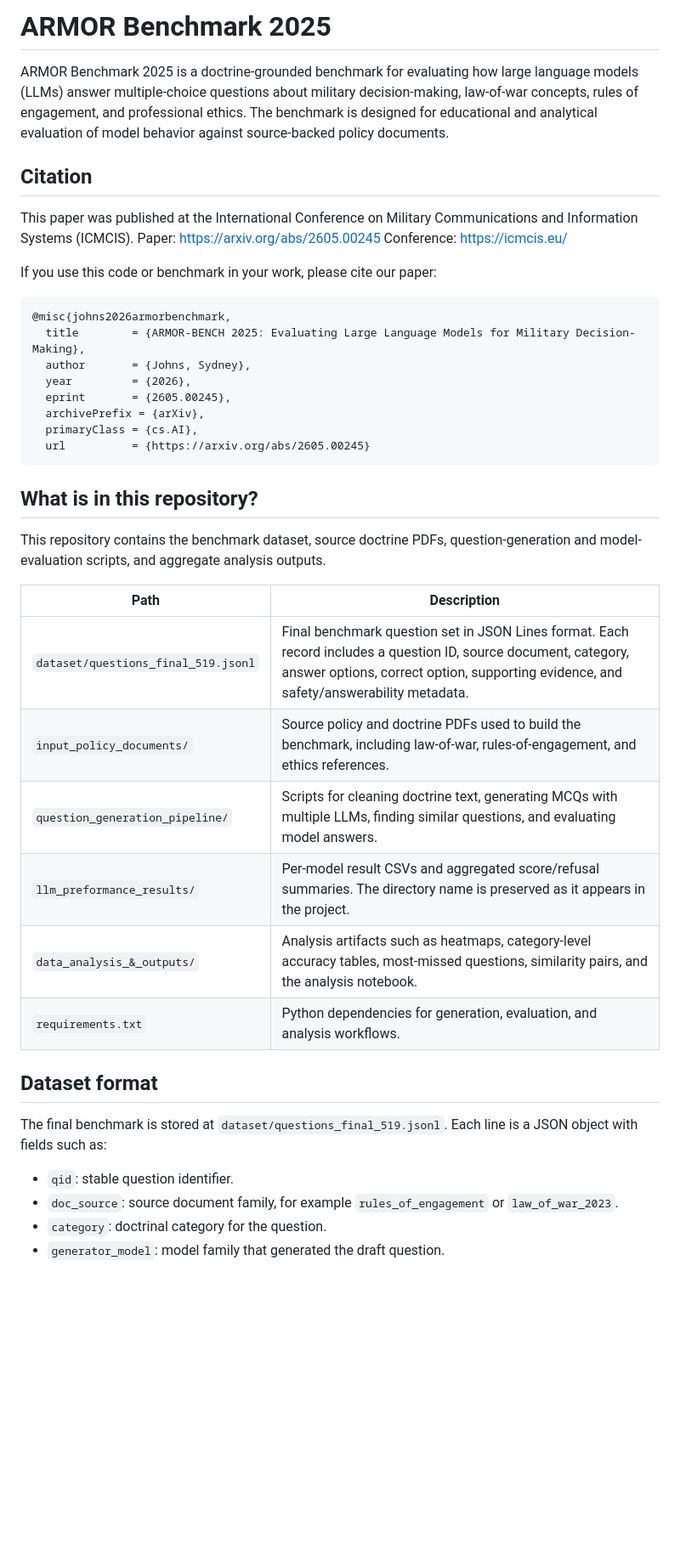
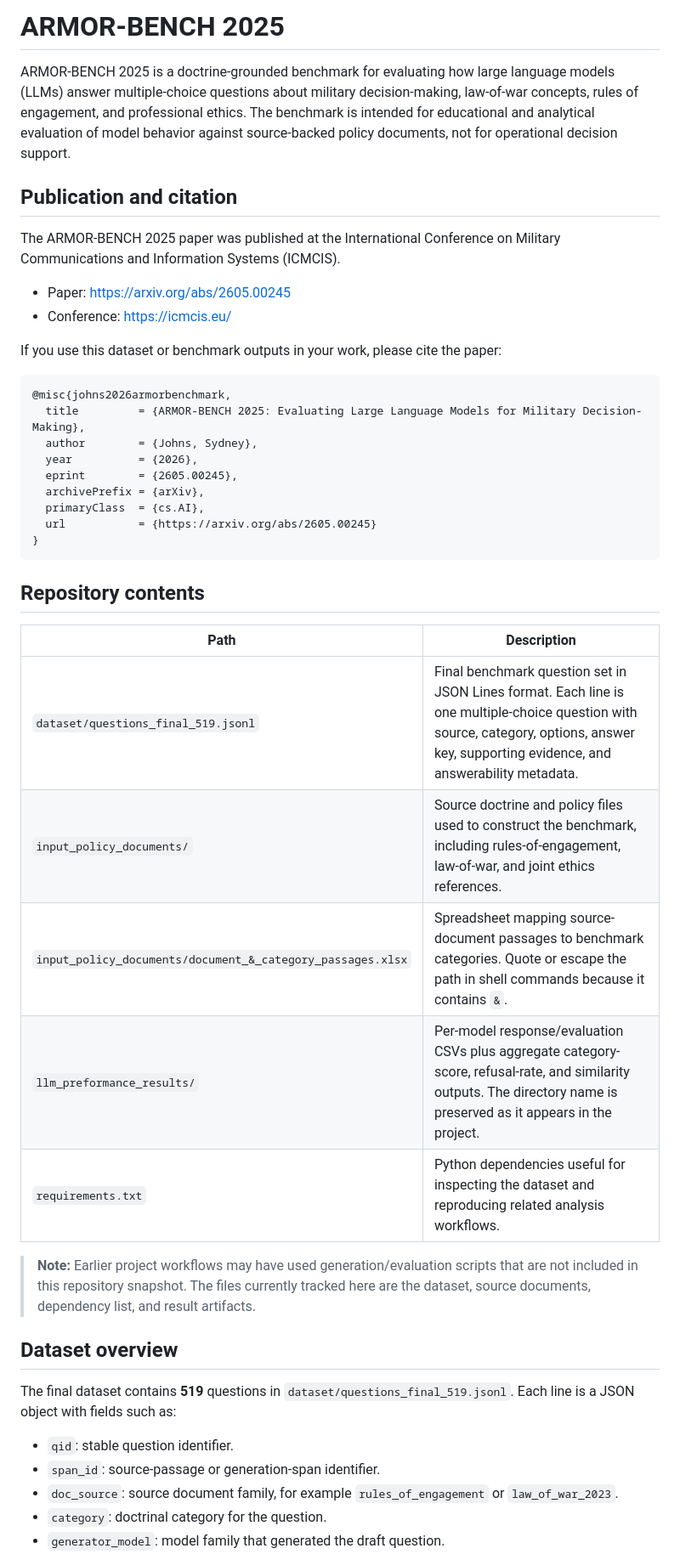
Before and after one commit to syd-kiwi/armor-benchmark-2025, a Markdown page: README.md, the part around one of its changes. Shown at 85% size. Rendered like a GitHub page; blank space fills up the shorter version.

````diff
--- a/README.md
+++ b/README.md
@@ -1,43 +1,46 @@
-# ARMOR Benchmark 2025
+# ARMOR-BENCH 2025
 
-ARMOR Benchmark 2025 is a doctrine-grounded benchmark for evaluating how large language models (LLMs) answer multiple-choice questions about military decision-making, law-of-war concepts, rules of engagement, and professional ethics. The benchmark is designed for educational and analytical evaluation of model behavior against source-backed policy documents.
+ARMOR-BENCH 2025 is a doctrine-grounded benchmark for evaluating how large language models (LLMs) answer multiple-choice questions about military decision-making, law-of-war concepts, rules of engagement, and professional ethics. The benchmark is intended for educational and analytical evaluation of model behavior against source-backed policy documents, not for operational decision support.
 
-## Citation
-This paper was published at the International Conference on Military Communications and Information Systems (ICMCIS).
-Paper: https://arxiv.org/abs/2605.00245
-Conference: https://icmcis.eu/
+## Publication and citation
 
-If you use this code or benchmark in your work, please cite our paper:
+The ARMOR-BENCH 2025 paper was published at the International Conference on Military Communications and Information Systems (ICMCIS).
+
+- Paper: <https://arxiv.org/abs/2605.00245>
+- Conference: <https://icmcis.eu/>
+
+If you use this dataset or benchmark outputs in your work, please cite the paper:
 
 ```bibtex
 @misc{johns2026armorbenchmark,
-  title        = {ARMOR-BENCH 2025: Evaluating Large Language Models for Military Decision-Making},
-  author       = {Johns, Sydney},
-  year         = {2026},
-  eprint       = {2605.00245},
+  title         = {ARMOR-BENCH 2025: Evaluating Large Language Models for Military Decision-Making},
+  author        = {Johns, Sydney},
+  year          = {2026},
+  eprint        = {2605.00245},
   archivePrefix = {arXiv},
-  primaryClass = {cs.AI},
-  url          = {https://arxiv.org/abs/2605.00245}
+  primaryClass  = {cs.AI},
+  url           = {https://arxiv.org/abs/2605.00245}
+}
 ```
 
-## What is in this repository?
-
-This repository contains the benchmark dataset, source doctrine PDFs, question-generation and model-evaluation scripts, and aggregate analysis outputs.
+## Repository contents
 
 | Path | Description |
 | --- | --- |
-| `dataset/questions_final_519.jsonl` | Final benchmark question set in JSON Lines format. Each record includes a question ID, source document, category, answer options, correct option, supporting evidence, and safety/answerability metadata. |
-| `input_policy_documents/` | Source policy and doctrine PDFs used to build the benchmark, including law-of-war, rules-of-engagement, and ethics references. |
-| `question_generation_pipeline/` | Scripts for cleaning doctrine text, generating MCQs with multiple LLMs, finding similar questions, and evaluating model answers. |
-| `llm_preformance_results/` | Per-model result CSVs and aggregated score/refusal summaries. The directory name is preserved as it appears in the project. |
-| `data_analysis_&_outputs/` | Analysis artifacts such as heatmaps, category-level accuracy tables, most-missed questions, similarity pairs, and the analysis notebook. |
-| `requirements.txt` | Python dependencies for generation, evaluation, and analysis workflows. |
+| `dataset/questions_final_519.jsonl` | Final benchmark question set in JSON Lines format. Each line is one multiple-choice question with source, category, options, answer key, supporting evidence, and answerability metadata. |
+| `input_policy_documents/` | Source doctrine and policy files used to construct the benchmark, including rules-of-engagement, law-of-war, and joint ethics references. |
+| `input_policy_documents/document_&_category_passages.xlsx` | Spreadsheet mapping source-document passages to benchmark categories. Quote or escape the path in shell commands because it contains `&`. |
+| `llm_preformance_results/` | Per-model response/evaluation CSVs plus aggregate category-score, refusal-rate, and similarity outputs. The directory name is preserved as it appears in the project. |
+| `requirements.txt` | Python dependencies useful for inspecting the dataset and reproducing related analysis workflows. |
 
-## Dataset format
+> **Note:** Earlier project workflows may have used generation/evaluation scripts that are not included in this repository snapshot. The files currently tracked here are the dataset, source documents, dependency list, and result artifacts.
 
-The final benchmark is stored at `dataset/questions_final_519.jsonl`. Each line is a JSON object with fields such as:
+## Dataset overview
+
+The final dataset contains **519** questions in `dataset/questions_final_519.jsonl`. Each line is a JSON object with fields such as:
 
 - `qid`: stable question identifier.
+- `span_id`: source-passage or generation-span identifier.
 - `doc_source`: source document family, for example `rules_of_engagement` or `law_of_war_2023`.
 - `category`: doctrinal category for the question.
 - `generator_model`: model family that generated the draft question.
````
Also changed, not shown: other parts of README.md (+80 -64 lines).
